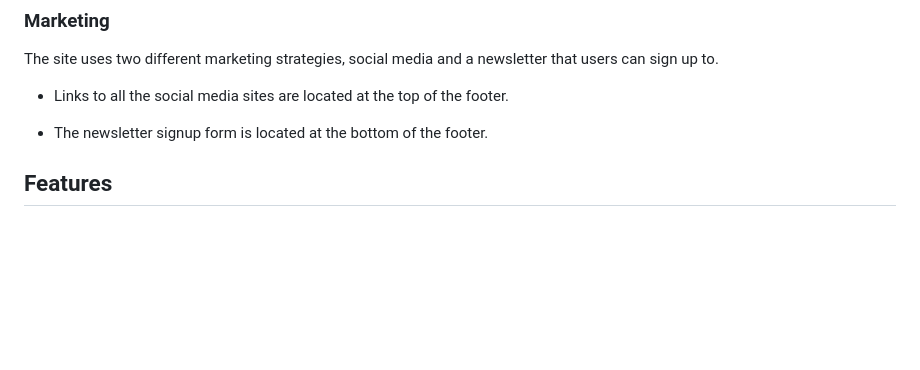
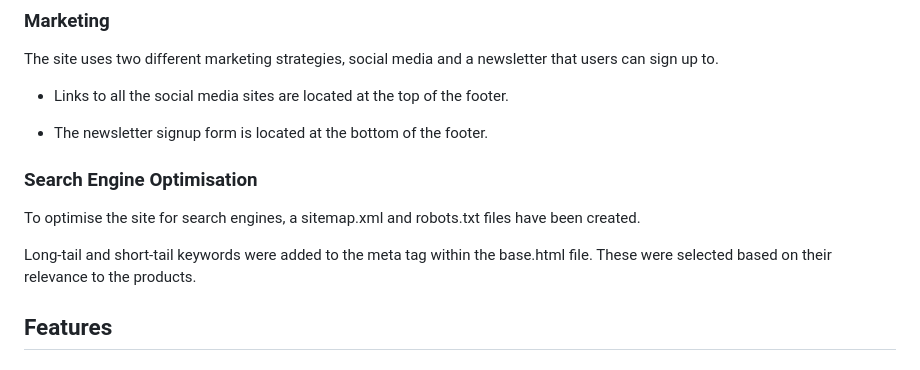
Before and after one commit to LanaCreegan/The-Cookie-Dough-Company-PP5, a Markdown page: README.md, the part around the change. Drawn GitHub-style; blank space fills up the shorter version.

Commit message:
Add search engine optimisation to readme

```diff
--- a/README.md
+++ b/README.md
@@ -43,6 +43,11 @@ The site uses two different marketing strategies, social media and a newsletter
 - Links to all the social media sites are located at the top of the footer.
 
 - The newsletter signup form is located at the bottom of the footer.
+
+### Search Engine Optimisation
+To optimise the site for search engines, a sitemap.xml and robots.txt files have been created.
+
+Long-tail and short-tail keywords were added to the meta tag within the base.html file. These were selected based on their relevance to the products.
 
 ## Features
 ### Nav Bar
```
